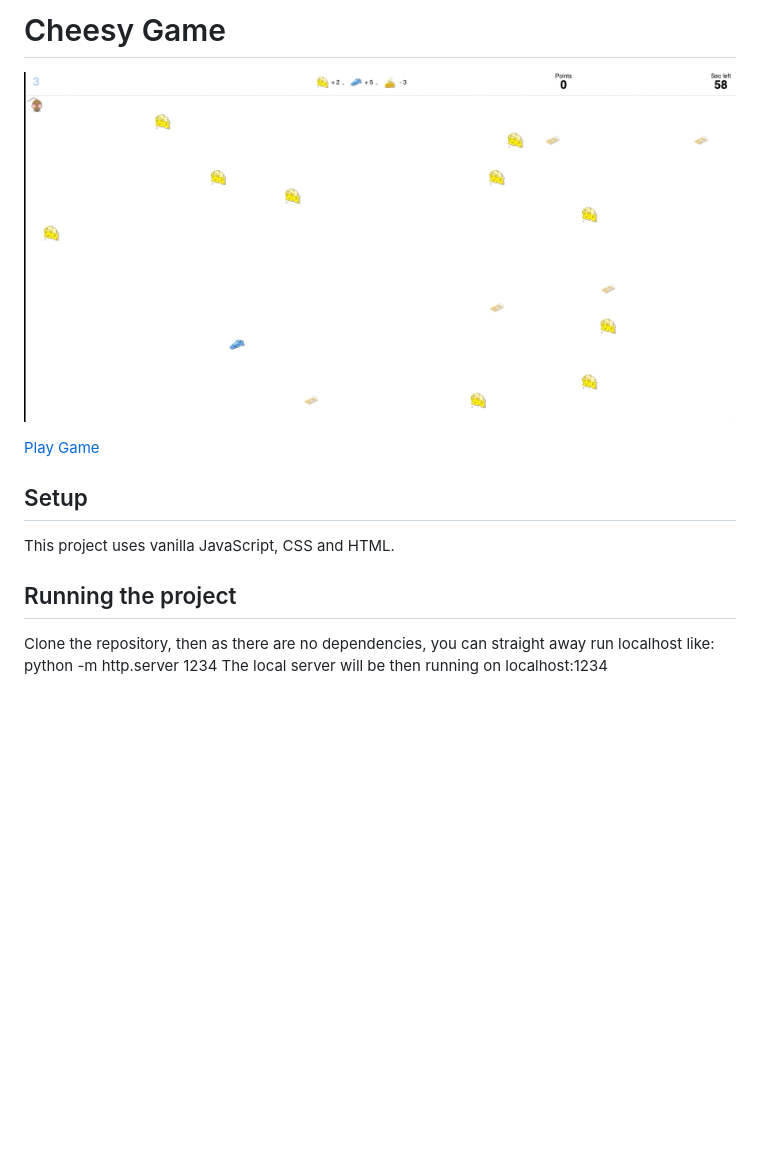
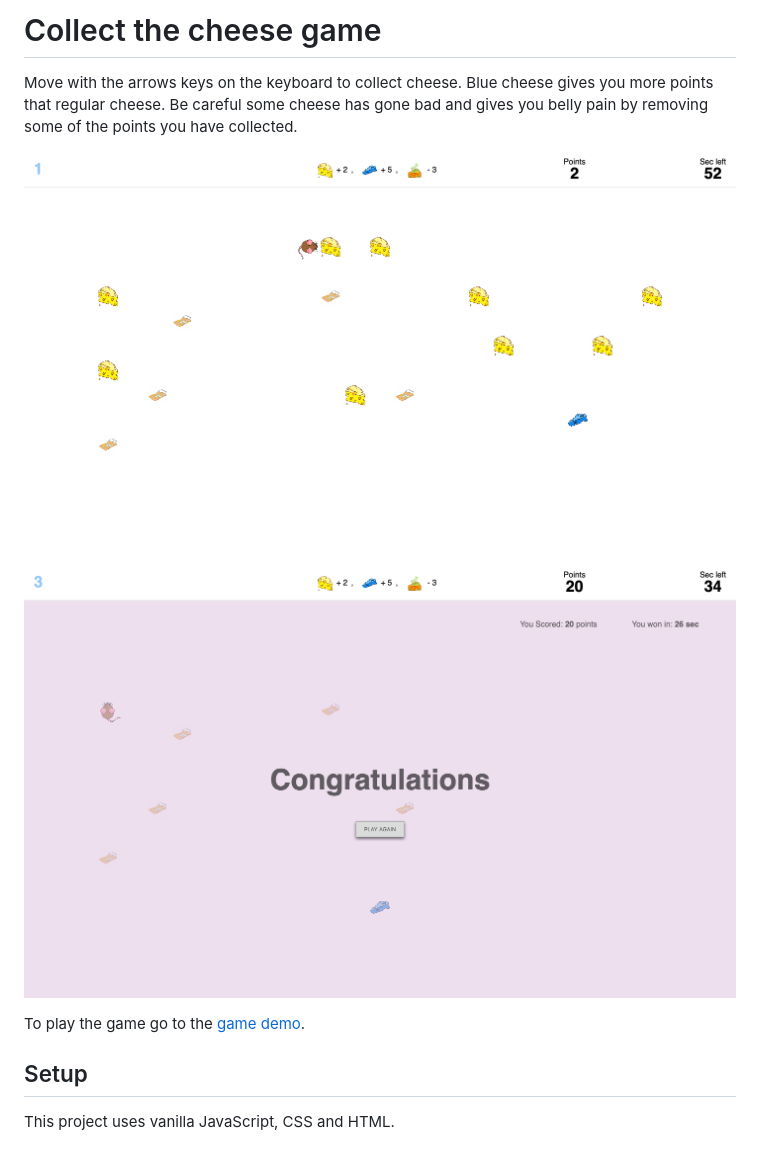
Before and after one commit to Hahiii/cheesy, a Markdown page: README.md, the part around the change. GitHub-like rendering; pictures changed too: collect-the-cheese-play.png (added), collect-the-cheese-winner.png (added); blank space fills up the shorter version.

```diff
--- a/README.md
+++ b/README.md
@@ -1,11 +1,13 @@
-# Cheesy Game
+# Collect the cheese game
 
-![](./images/cheesy.gif)
+Move with the arrows keys on the keyboard to collect cheese. Blue cheese gives you more points that regular cheese. Be careful some cheese has gone bad and gives you belly pain by removing some of the points you have collected.
 
-[Play Game](https://hahiii.github.io/cheesy/)
+![collect the cheese play the game](collect-the-cheese-play.png)
+
+![collect the cheese winner](collect-the-cheese-winner.png)
+
+To play the game go to the [game demo](https://hahiii.github.io/cheesy/).
 
 ## Setup
+
 This project uses vanilla JavaScript, CSS and HTML.
-
-## Running the project
-Clone the repository, then as there are no dependencies, you can straight away run localhost like: python -m http.server 1234 The local server will be then running on localhost:1234
```
